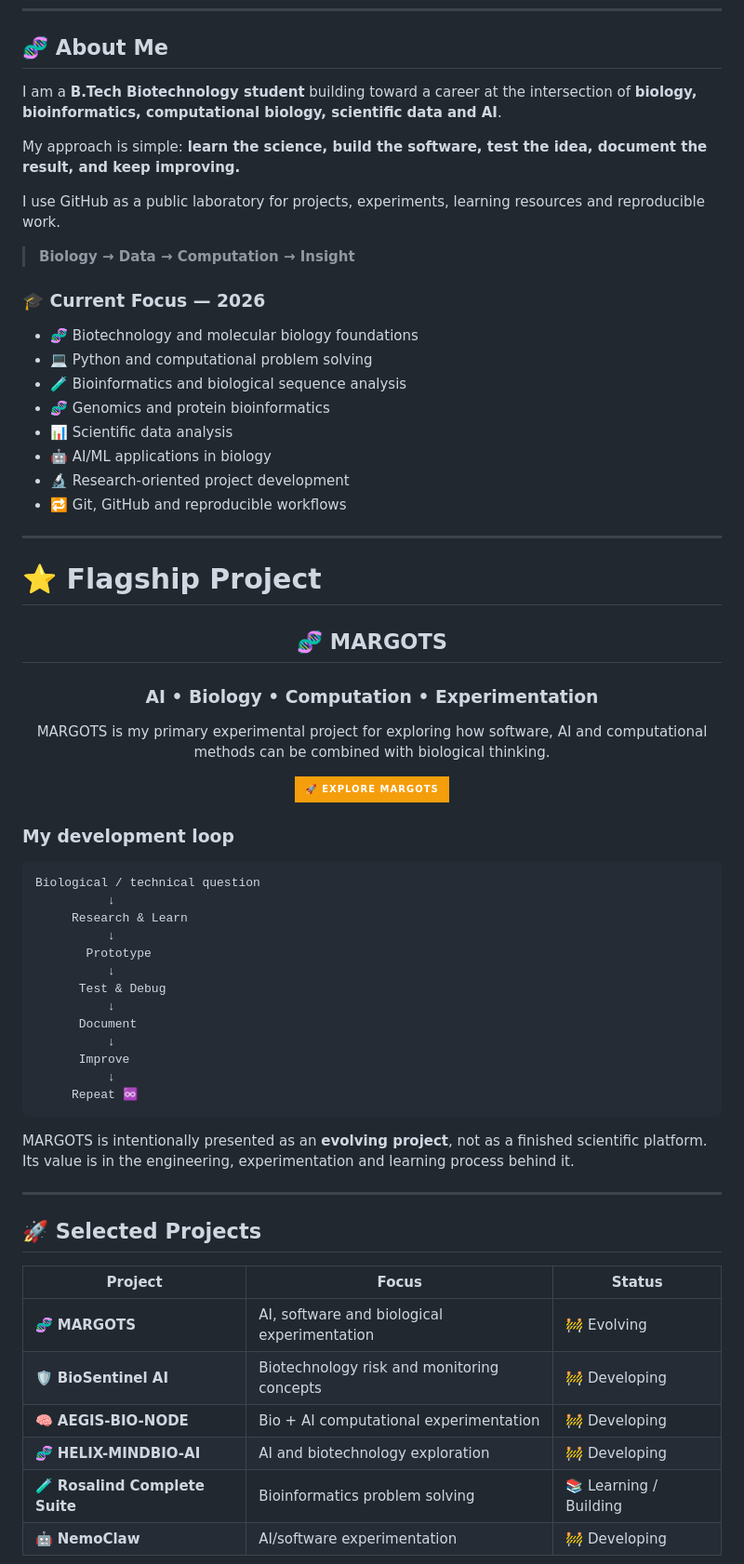
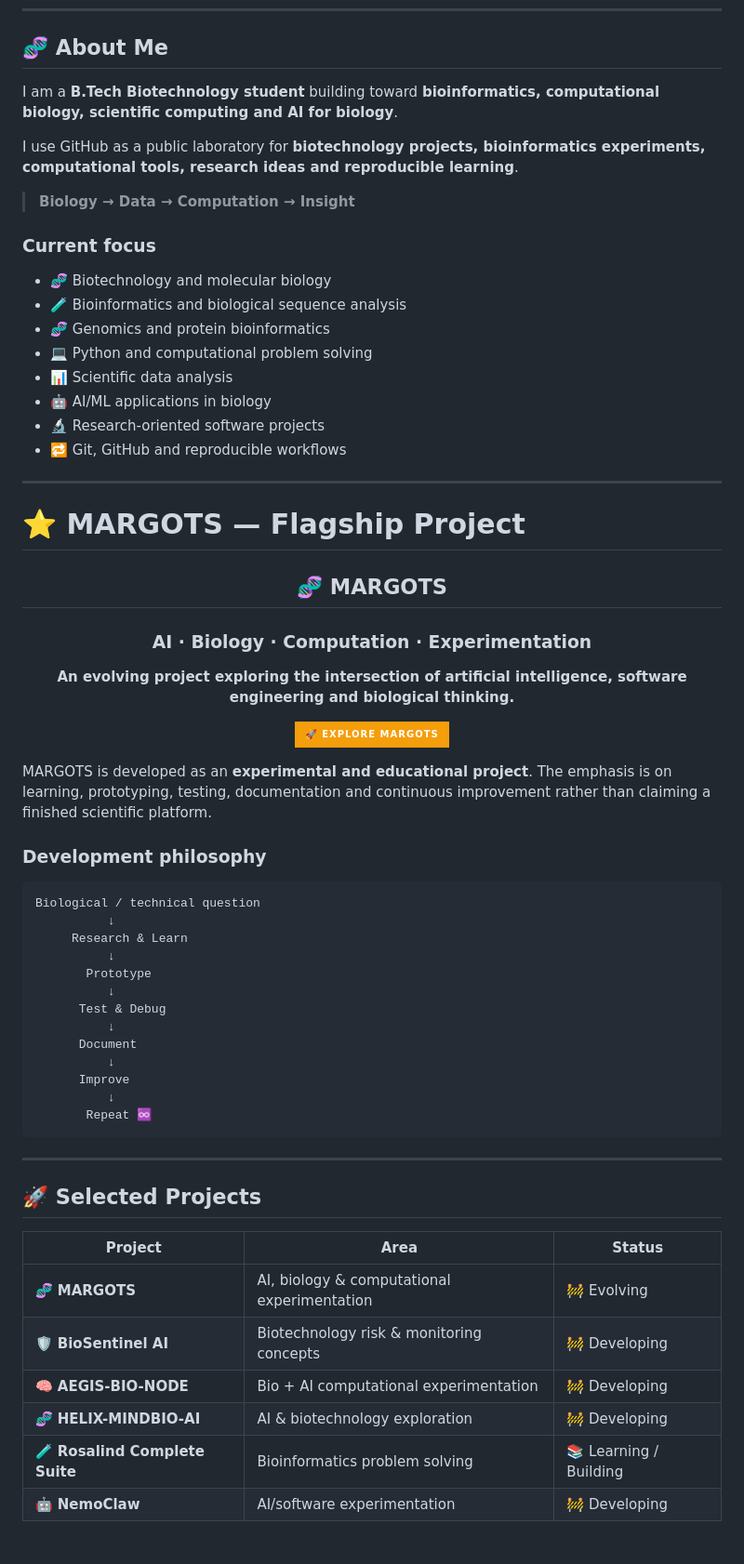
Before and after one commit to meenavignesh-svg/meenavignesh-svg, a Markdown page: README.md, the part around one of its changes. Shown at 93% size. Drawn GitHub-style; badges without logos; blank space fills up the shorter version.

Commit message:
Improve profile README for GitHub discoverability and project presentation

````diff
--- a/README.md
+++ b/README.md
@@ -20,42 +19,41 @@
 
 ## 🧬 About Me
 
-I am a **B.Tech Biotechnology student** building toward a career at the intersection of **biology, bioinformatics, computational biology, scientific data and AI**.
+I am a **B.Tech Biotechnology student** building toward **bioinformatics, computational biology, scientific computing and AI for biology**.
 
-My approach is simple: **learn the science, build the software, test the idea, document the result, and keep improving.**
-
-I use GitHub as a public laboratory for projects, experiments, learning resources and reproducible work.
+I use GitHub as a public laboratory for **biotechnology projects, bioinformatics experiments, computational tools, research ideas and reproducible learning**.
 
 > **Biology → Data → Computation → Insight**
 
-### 🎓 Current Focus — 2026
+### Current focus
 
-- 🧬 Biotechnology and molecular biology foundations
-- 💻 Python and computational problem solving
+- 🧬 Biotechnology and molecular biology
 - 🧪 Bioinformatics and biological sequence analysis
 - 🧬 Genomics and protein bioinformatics
+- 💻 Python and computational problem solving
 - 📊 Scientific data analysis
 - 🤖 AI/ML applications in biology
-- 🔬 Research-oriented project development
+- 🔬 Research-oriented software projects
 - 🔁 Git, GitHub and reproducible workflows
 
 ---
 
-# ⭐ Flagship Project
+# ⭐ MARGOTS — Flagship Project
 
 <div align="center">
 
 ## 🧬 MARGOTS
+### AI · Biology · Computation · Experimentation
 
-### **AI • Biology • Computation • Experimentation**
-
-MARGOTS is my primary experimental project for exploring how software, AI and computational methods can be combined with biological thinking.
+**An evolving project exploring the intersection of artificial intelligence, software engineering and biological thinking.**
 
 <a href="https://github.com/meenavignesh-svg/margots"><img src="https://img.shields.io/badge/🚀_EXPLORE_MARGOTS-F59E0B?style=for-the-badge&logo=github&logoColor=white"/></a>
 
 </div>
 
-### My development loop
+MARGOTS is developed as an **experimental and educational project**. The emphasis is on learning, prototyping, testing, documentation and continuous improvement rather than claiming a finished scientific platform.
+
+### Development philosophy
 
 ```text
 Biological / technical question
@@ -70,21 +68,19 @@ Biological / technical question
           ↓
       Improve
           ↓
-     Repeat ♾️
+       Repeat ♾️
 ```
-
-MARGOTS is intentionally presented as an **evolving project**, not as a finished scientific platform. Its value is in the engineering, experimentation and learning process behind it.
 
 ---
 
 ## 🚀 Selected Projects
 
-| Project | Focus | Status |
+| Project | Area | Status |
 |---|---|---|
-| 🧬 **MARGOTS** | AI, software and biological experimentation | 🚧 Evolving |
-| 🛡️ **BioSentinel AI** | Biotechnology risk and monitoring concepts | 🚧 Developing |
+| 🧬 **MARGOTS** | AI, biology & computational experimentation | 🚧 Evolving |
+| 🛡️ **BioSentinel AI** | Biotechnology risk & monitoring concepts | 🚧 Developing |
 | 🧠 **AEGIS-BIO-NODE** | Bio + AI computational experimentation | 🚧 Developing |
-| 🧬 **HELIX-MINDBIO-AI** | AI and biotechnology exploration | 🚧 Developing |
+| 🧬 **HELIX-MINDBIO-AI** | AI & biotechnology exploration | 🚧 Developing |
 | 🧪 **Rosalind Complete Suite** | Bioinformatics problem solving | 📚 Learning / Building |
 | 🤖 **NemoClaw** | AI/software experimentation | 🚧 Developing |
 
````
Also changed, not shown: other parts of README.md (+56 -66 lines).
